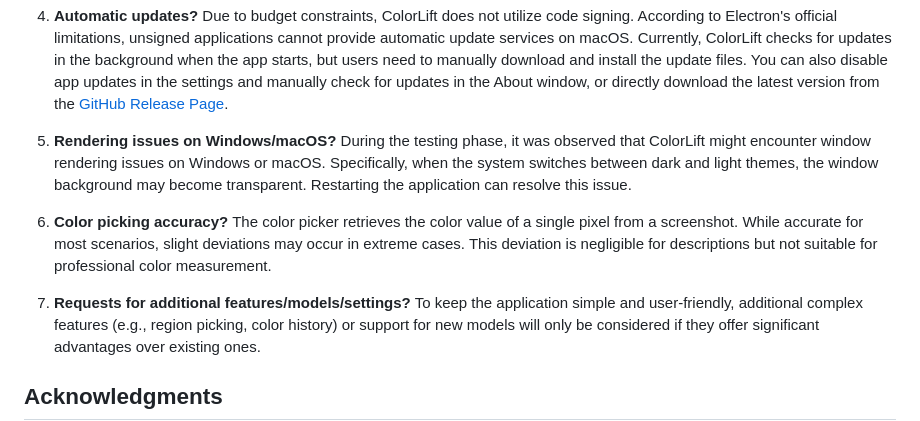
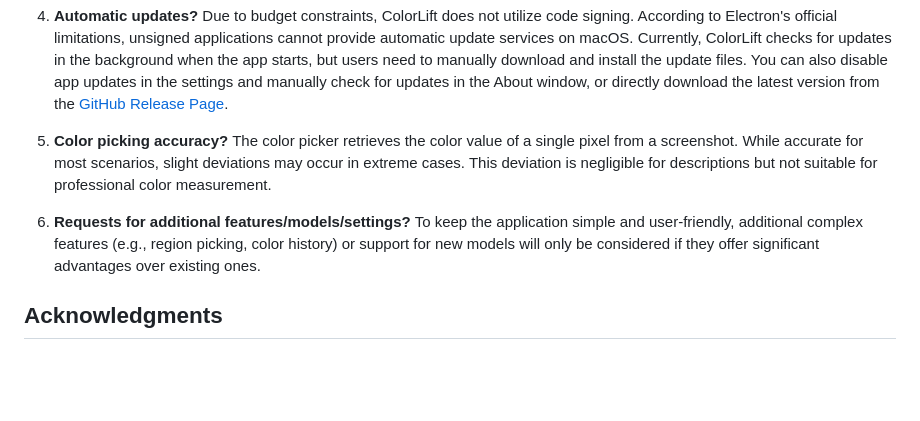
Before and after one commit to Reedo0910/ColorLift, a Markdown page: docs/README_EN.md, the part around the change. Rendered like a GitHub page; blank space fills up the shorter version.

```diff
--- a/docs/README_EN.md
+++ b/docs/README_EN.md
@@ -136,13 +136,10 @@ If the automatic update process causes inconvenience, you can disable "Check for
 4. **Automatic updates?**
    Due to budget constraints, ColorLift does not utilize code signing. According to Electron's official limitations, unsigned applications cannot provide automatic update services on macOS. Currently, ColorLift checks for updates in the background when the app starts, but users need to manually download and install the update files. You can also disable app updates in the settings and manually check for updates in the About window, or directly download the latest version from the [GitHub Release Page](https://github.com/Reedo0910/ColorLift/releases).
 
-5. **Rendering issues on Windows/macOS?**
-   During the testing phase, it was observed that ColorLift might encounter window rendering issues on Windows or macOS. Specifically, when the system switches between dark and light themes, the window background may become transparent. Restarting the application can resolve this issue.
-
-6. **Color picking accuracy?**
+5. **Color picking accuracy?**
    The color picker retrieves the color value of a single pixel from a screenshot. While accurate for most scenarios, slight deviations may occur in extreme cases. This deviation is negligible for descriptions but not suitable for professional color measurement.
 
-7. **Requests for additional features/models/settings?**
+6. **Requests for additional features/models/settings?**
    To keep the application simple and user-friendly, additional complex features (e.g., region picking, color history) or support for new models will only be considered if they offer significant advantages over existing ones.
 
 ## Acknowledgments
```
Also changed, not shown: README.md (+2 -6 lines), docs/README_ZH-TW.md (+2 -6 lines).
